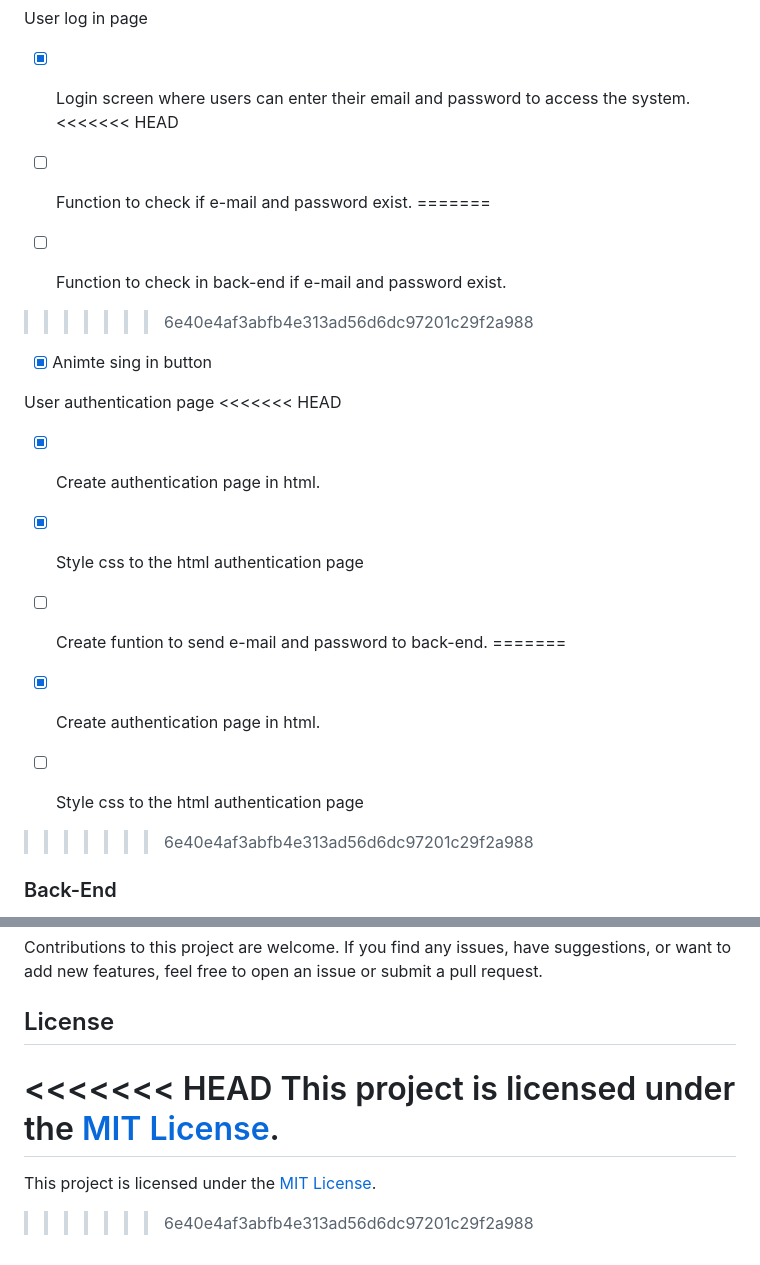
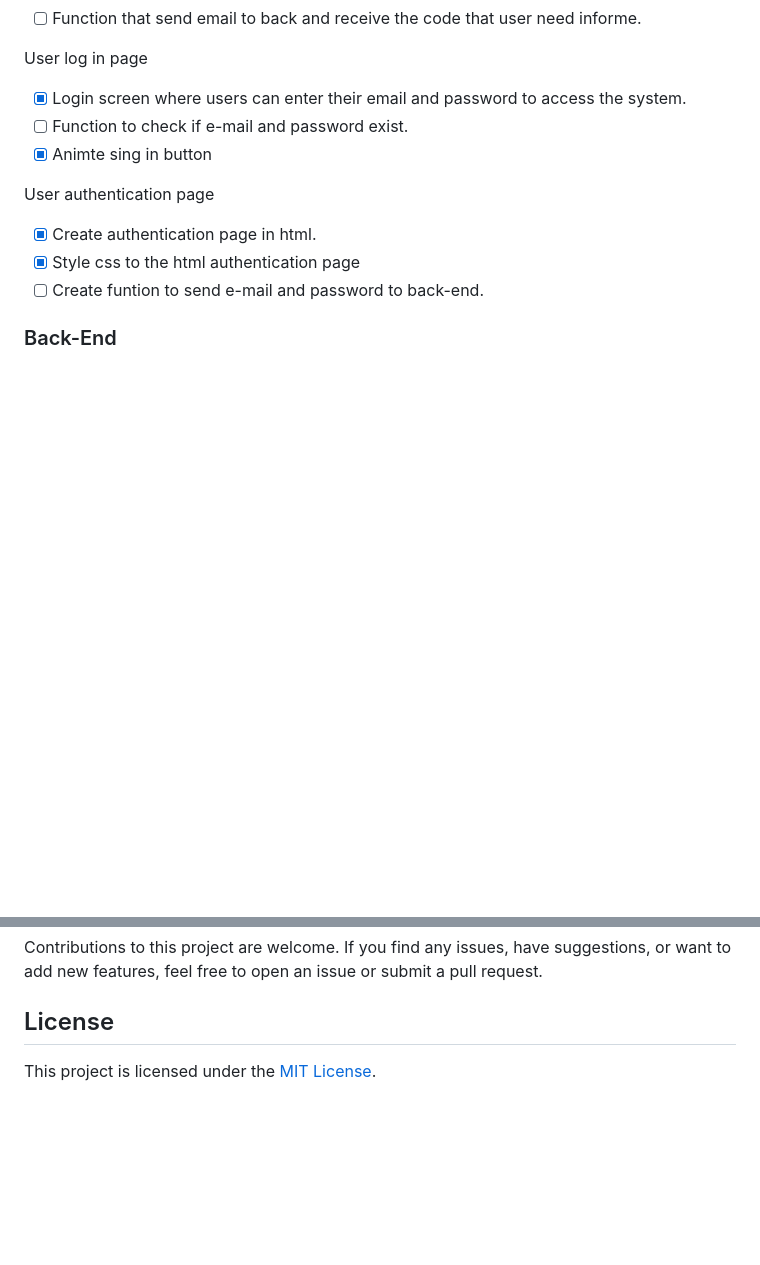
Before and after one commit to Jottinha/2FA-Email-Authentication, a Markdown page: README.md, 2 parts joined by grey strips. Drawn GitHub-style; blank space fills up the shorter version.

```diff
--- a/README.md
+++ b/README.md
@@ -21,25 +25,13 @@ User registration page
 User log in page
 
 - [x] Login screen where users can enter their email and password to access the system.
-<<<<<<< HEAD
 - [ ] Function to check if e-mail and password exist.
-=======
-
-- [ ] Function to check in back-end if e-mail and password exist.
->>>>>>> 6e40e4af3abfb4e313ad56d6dc97201c29f2a988
 - [x] Animte sing in button
 
 User authentication page
-<<<<<<< HEAD
 - [x] Create authentication page in html.
 - [x] Style css to the html authentication page
 - [ ] Create funtion to send e-mail and password to back-end.
-=======
-
-- [x] Create authentication page in html.
-
-- [ ] Style css to the html authentication page
->>>>>>> 6e40e4af3abfb4e313ad56d6dc97201c29f2a988
 
 ### Back-End
 - [ ] Create MVC Java project with Spring Boot.
@@ -80,10 +72,4 @@ Contributions to this project are welcome. If you find any issues, have suggesti
 
 ## License
 
-<<<<<<< HEAD
 This project is licensed under the [MIT License](LICENSE).
-=======
-
-
-This project is licensed under the [MIT License](LICENSE).
->>>>>>> 6e40e4af3abfb4e313ad56d6dc97201c29f2a988
```
Also changed, not shown: other parts of README.md (+4 -0 lines).
